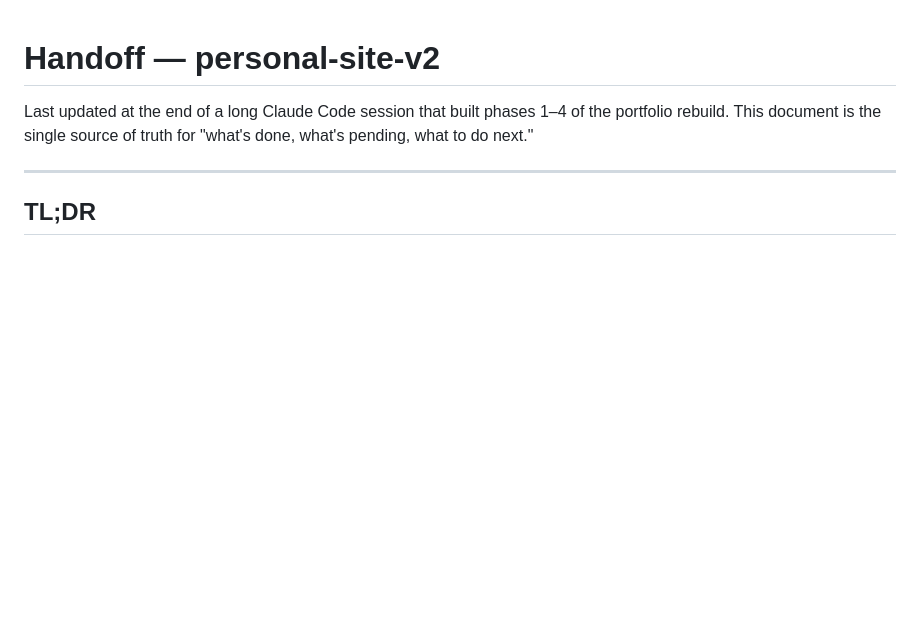
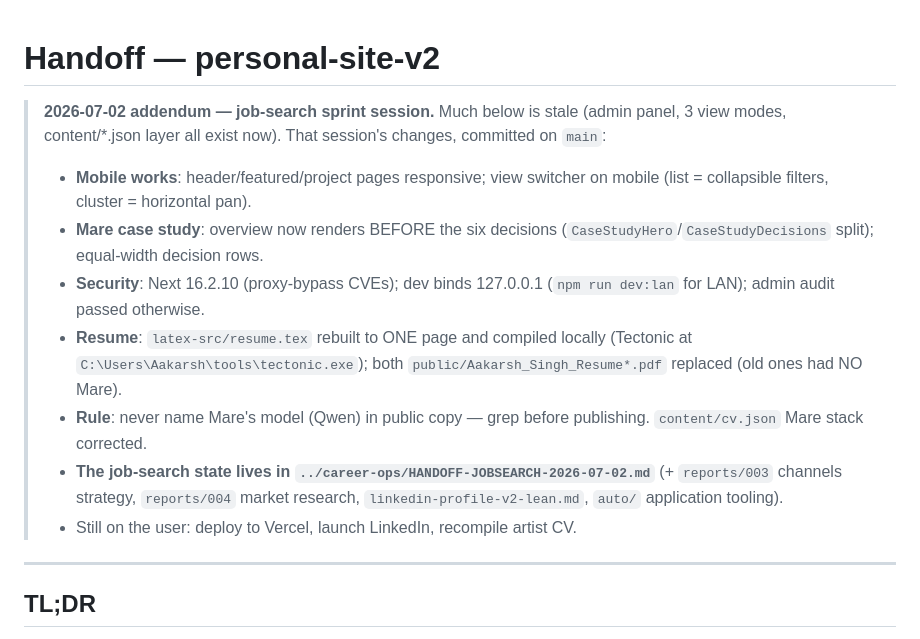
Before and after one commit to aacarcrash/personal-site-v2, a Markdown page: HANDOFF.md, the part around the change. Rendered like a GitHub page; blank space fills up the shorter version.

Commit message:
docs: handoff addendum for 2026-07-02 job-search sprint session
Co-Authored-By: Claude Fable 5 <noreply@anthropic.com>

```diff
--- a/HANDOFF.md
+++ b/HANDOFF.md
@@ -1,8 +1,23 @@
 # Handoff — personal-site-v2
 
-Last updated at the end of a long Claude Code session that built phases 1–4
-of the portfolio rebuild. This document is the single source of truth for
-"what's done, what's pending, what to do next."
+> **2026-07-02 addendum — job-search sprint session.** Much below is stale
+> (admin panel, 3 view modes, content/*.json layer all exist now). That
+> session's changes, committed on `main`:
+> - **Mobile works**: header/featured/project pages responsive; view switcher
+>   on mobile (list = collapsible filters, cluster = horizontal pan).
+> - **Mare case study**: overview now renders BEFORE the six decisions
+>   (`CaseStudyHero`/`CaseStudyDecisions` split); equal-width decision rows.
+> - **Security**: Next 16.2.10 (proxy-bypass CVEs); dev binds 127.0.0.1
+>   (`npm run dev:lan` for LAN); admin audit passed otherwise.
+> - **Resume**: `latex-src/resume.tex` rebuilt to ONE page and compiled
+>   locally (Tectonic at `C:\Users\Aakarsh\tools\tectonic.exe`); both
+>   `public/Aakarsh_Singh_Resume*.pdf` replaced (old ones had NO Mare).
+> - **Rule**: never name Mare's model (Qwen) in public copy — grep before
+>   publishing. `content/cv.json` Mare stack corrected.
+> - **The job-search state lives in `../career-ops/HANDOFF-JOBSEARCH-2026-07-02.md`**
+>   (+ `reports/003` channels strategy, `reports/004` market research,
+>   `linkedin-profile-v2-lean.md`, `auto/` application tooling).
+> - Still on the user: deploy to Vercel, launch LinkedIn, recompile artist CV.
 
 ---
 
```
